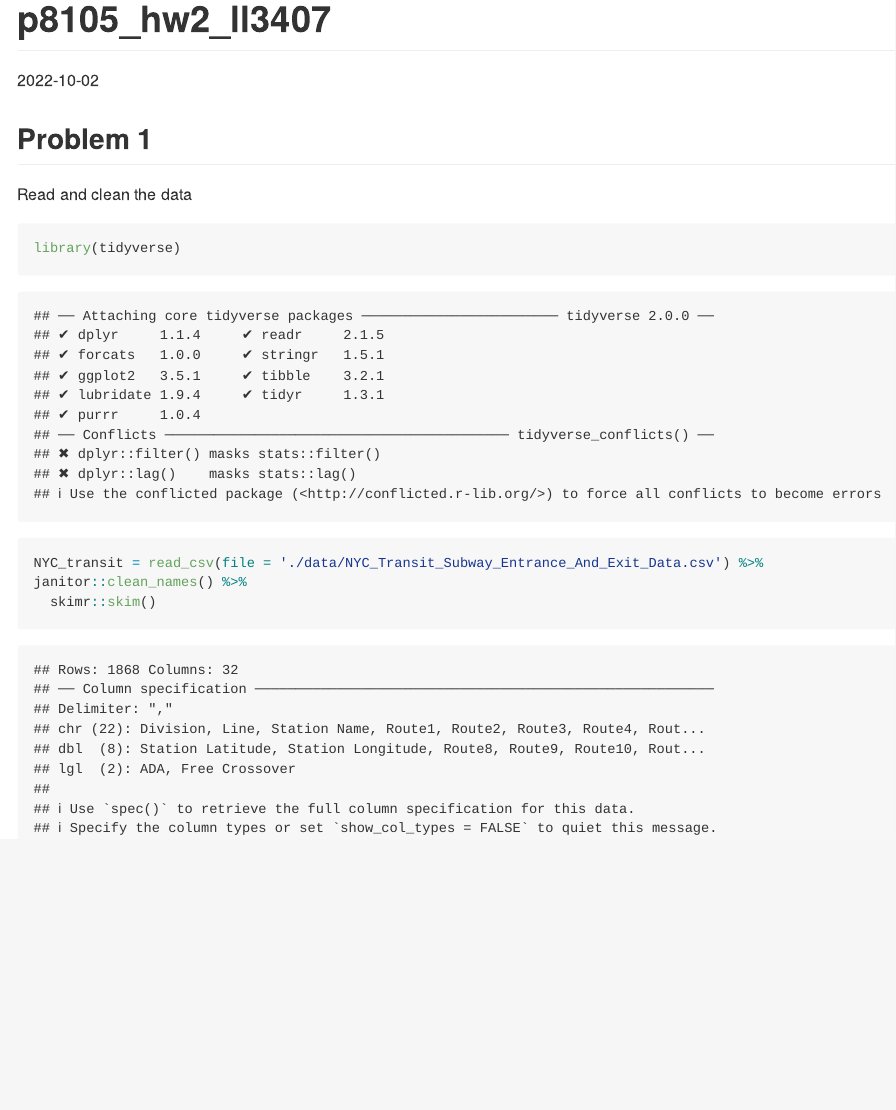
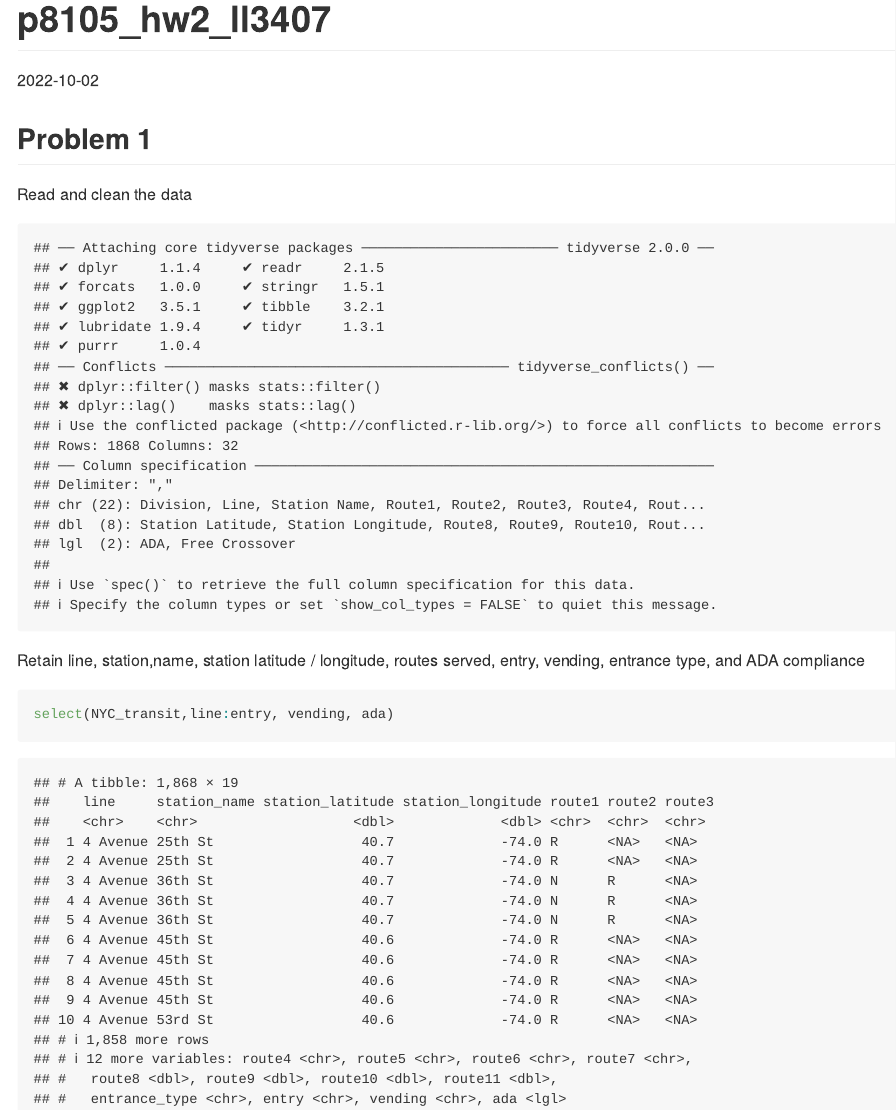
Before and after one commit to ll3407/p8105_hw2_ll3407, an R Markdown document (p8105_hw2_ll3407.Rmd): the page in a window 1100 px wide, from its top. Rendered offline with R 4.5, knitr and Pandoc, with nearby package versions; column names are cleaned by a stand-in for the janitor package.

Commit message:
retaining variables and convert entry from character to logical variable

````diff
--- a/p8105_hw2_ll3407.Rmd
+++ b/p8105_hw2_ll3407.Rmd
@@ -6,10 +6,16 @@ date: "2022-10-02"
 
 ## Problem 1
 Read and clean the data
-```{r}
+```{r, echo=FALSE}
 library(tidyverse)
 NYC_transit = read_csv(file = './data/NYC_Transit_Subway_Entrance_And_Exit_Data.csv') %>%
-janitor::clean_names() %>%
-  skimr::skim()
+janitor::clean_names()
+```
+
+Retain line, station,name, station latitude / longitude, routes served, entry, vending, entrance type, and ADA compliance
+
+```{r}
+select(NYC_transit,line:entry, vending, ada)
+
 
 ```
````
Also changed, not shown: p8105_hw2_ll3407.md.
